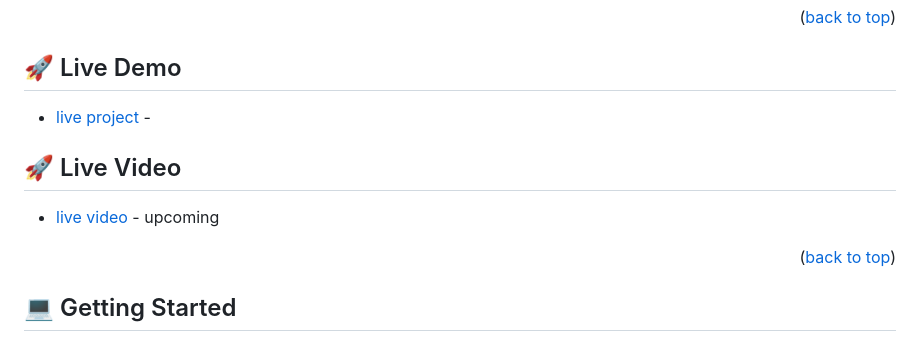
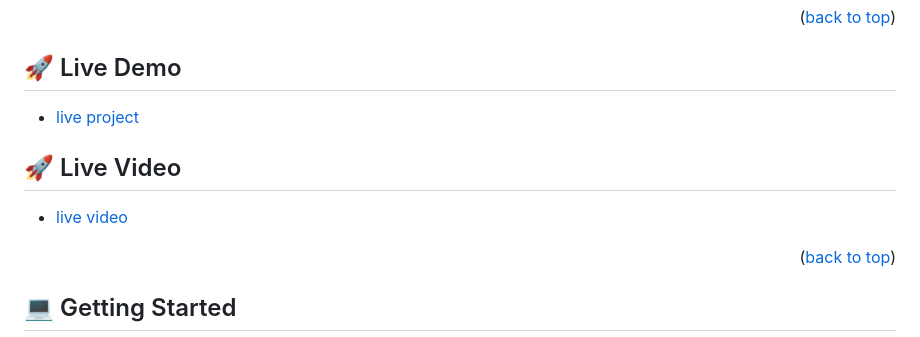
Before and after one commit to yashodhicy/JScapstone, a Markdown page: README.md, the part around the change. GitHub-like rendering.

```diff
--- a/README.md
+++ b/README.md
@@ -55,11 +55,11 @@
 ## 🚀 Live Demo<a name="live-demo"></a>
 
 
-- [live project](#https://yashodhicy.github.io/JScapstone/dist/) -
+- [live project](https://yashodhicy.github.io/JScapstone/dist/)
 
 ## 🚀 Live Video <a name="live-video"></a>
 
-- [live video ](#) - upcoming
+- [live video ](#)
 
 <p align="right">(<a href="#readme-top">back to top</a>)</p>
 
```
